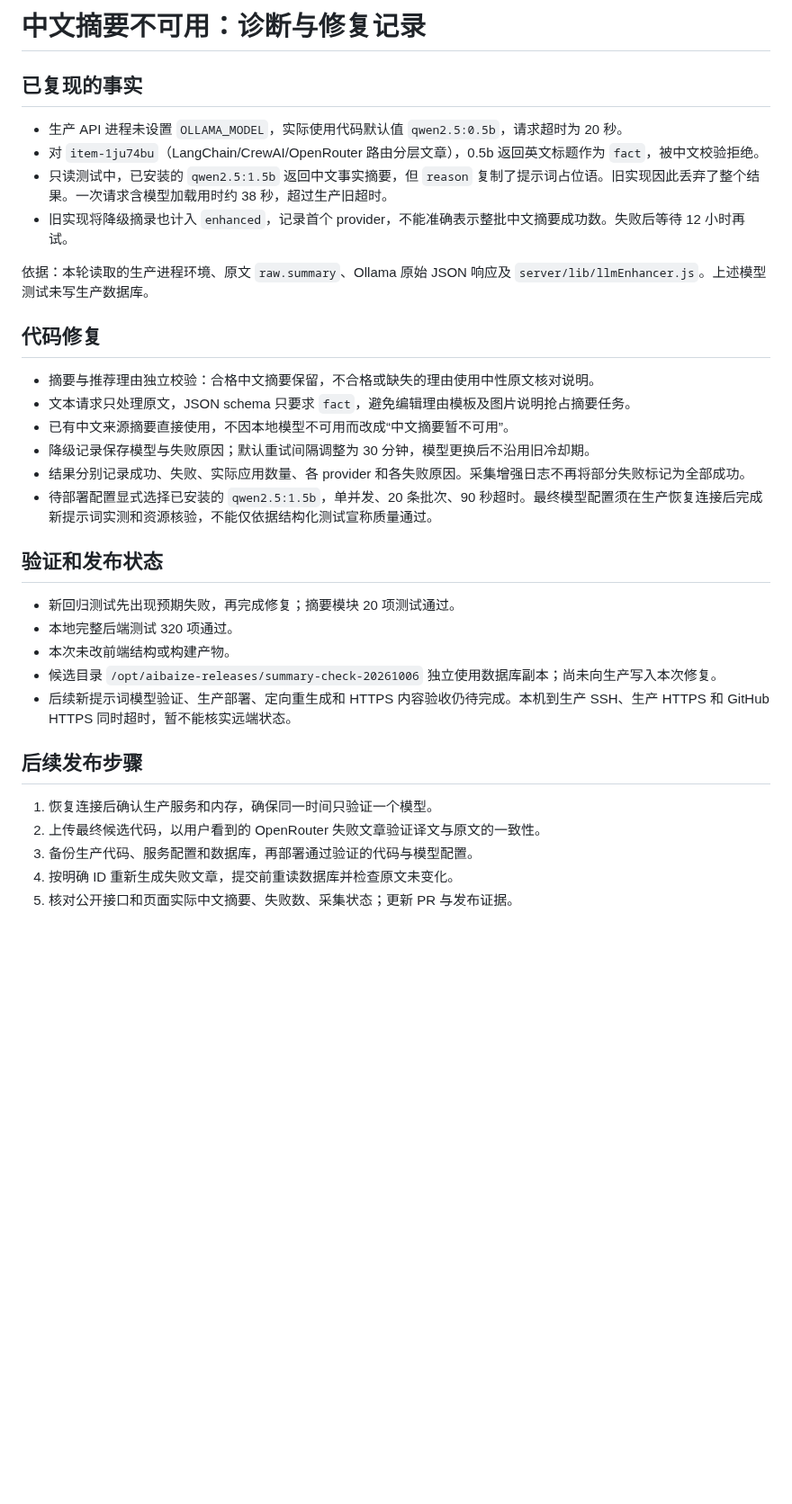
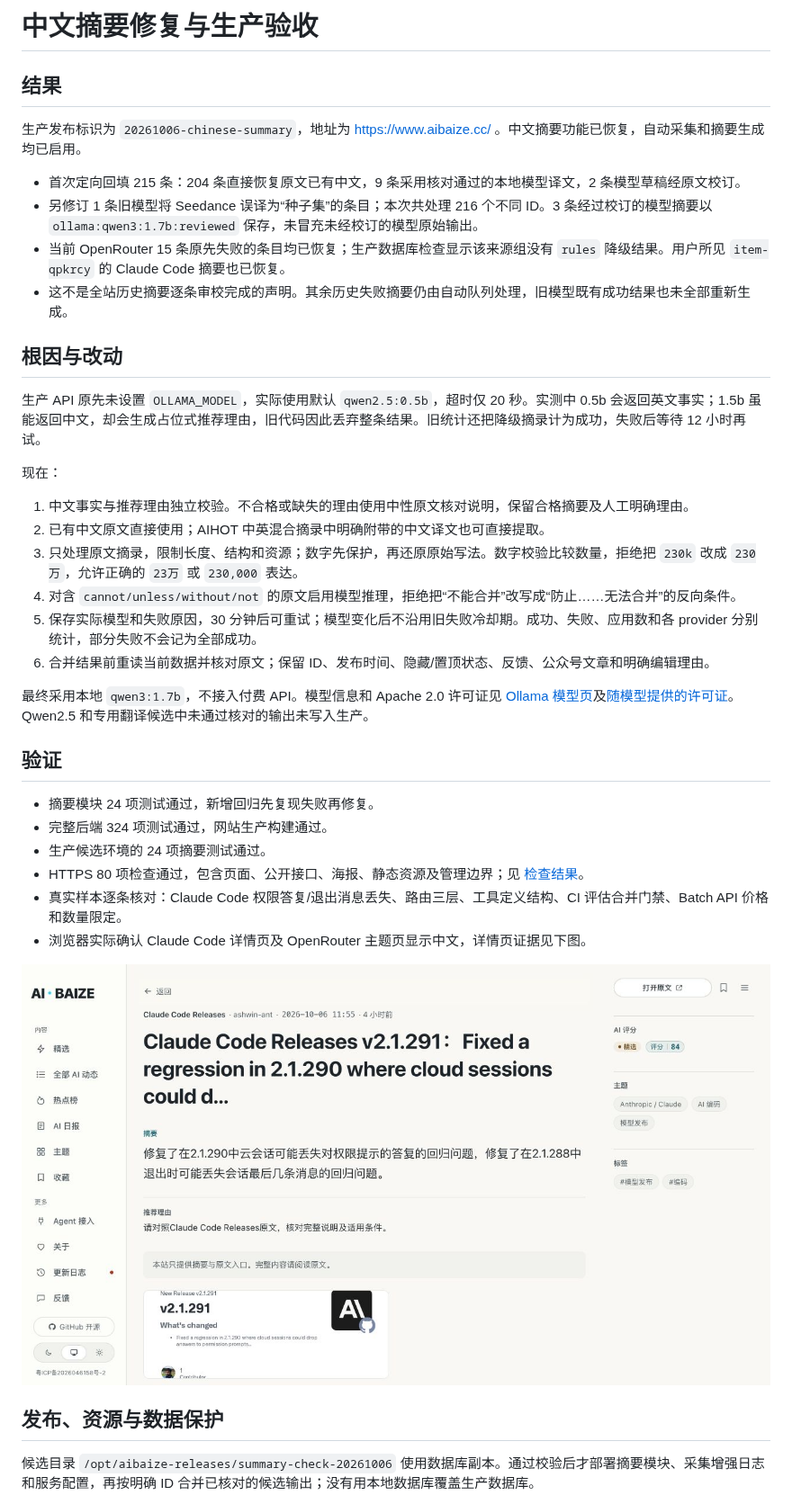
Before and after one commit to gzsunsea/AI.BAIZE, a Markdown page: docs/rebuild/2026-10-06-chinese-summary-fix.md, the part around one of its changes. Shown at 90% size. Drawn GitHub-style; pictures changed too: docs/rebuild/evidence/2026-10-06-chinese-summary.png (added); blank space fills up the shorter version.

Commit message:
fix: qualify local Chinese summaries and protect source quantities

```diff
--- a/docs/rebuild/2026-10-06-chinese-summary-fix.md
+++ b/docs/rebuild/2026-10-06-chinese-summary-fix.md
@@ -1,35 +1,41 @@
-# 中文摘要不可用：诊断与修复记录
+# 中文摘要修复与生产验收
 
-## 已复现的事实
+## 结果
 
-- 生产 API 进程未设置 `OLLAMA_MODEL`，实际使用代码默认值 `qwen2.5:0.5b`，请求超时为 20 秒。
-- 对 `item-1ju74bu`（LangChain/CrewAI/OpenRouter 路由分层文章），0.5b 返回英文标题作为 `fact`，被中文校验拒绝。
-- 只读测试中，已安装的 `qwen2.5:1.5b` 返回中文事实摘要，但 `reason` 复制了提示词占位语。旧实现因此丢弃了整个结果。一次请求含模型加载用时约 38 秒，超过生产旧超时。
-- 旧实现将降级摘录也计入 `enhanced`，记录首个 provider，不能准确表示整批中文摘要成功数。失败后等待 12 小时再试。
+生产发布标识为 `20261006-chinese-summary`，地址为 https://www.aibaize.cc/ 。中文摘要功能已恢复，自动采集和摘要生成均已启用。
 
-依据：本轮读取的生产进程环境、原文 `raw.summary`、Ollama 原始 JSON 响应及 `server/lib/llmEnhancer.js`。上述模型测试未写生产数据库。
+- 首次定向回填 215 条：204 条直接恢复原文已有中文，9 条采用核对通过的本地模型译文，2 条模型草稿经原文校订。
+- 另修订 1 条旧模型将 Seedance 误译为“种子集”的条目；本次共处理 216 个不同 ID。3 条经过校订的模型摘要以 `ollama:qwen3:1.7b:reviewed` 保存，未冒充未经校订的模型原始输出。
+- 当前 OpenRouter 15 条原先失败的条目均已恢复；生产数据库检查显示该来源组没有 `rules` 降级结果。用户所见 `item-qpkrcy` 的 Claude Code 摘要也已恢复。
+- 这不是全站历史摘要逐条审校完成的声明。其余历史失败摘要仍由自动队列处理，旧模型既有成功结果也未全部重新生成。
 
-## 代码修复
+## 根因与改动
 
-- 摘要与推荐理由独立校验：合格中文摘要保留，不合格或缺失的理由使用中性原文核对说明。
-- 文本请求只处理原文，JSON schema 只要求 `fact`，避免编辑理由模板及图片说明抢占摘要任务。
-- 已有中文来源摘要直接使用，不因本地模型不可用而改成“中文摘要暂不可用”。
-- 降级记录保存模型与失败原因；默认重试间隔调整为 30 分钟，模型更换后不沿用旧冷却期。
-- 结果分别记录成功、失败、实际应用数量、各 provider 和各失败原因。采集增强日志不再将部分失败标记为全部成功。
-- 待部署配置显式选择已安装的 `qwen2.5:1.5b`，单并发、20 条批次、90 秒超时。最终模型配置须在生产恢复连接后完成新提示词实测和资源核验，不能仅依据结构化测试宣称质量通过。
+生产 API 原先未设置 `OLLAMA_MODEL`，实际使用默认 `qwen2.5:0.5b`，超时仅 20 秒。实测中 0.5b 会返回英文事实；1.5b 虽能返回中文，却会生成占位式推荐理由，旧代码因此丢弃整条结果。旧统计还把降级摘录计为成功，失败后等待 12 小时再试。
 
-## 验证和发布状态
+现在：
 
-- 新回归测试先出现预期失败，再完成修复；摘要模块 20 项测试通过。
-- 本地完整后端测试 320 项通过。
-- 本次未改前端结构或构建产物。
-- 候选目录 `/opt/aibaize-releases/summary-check-20261006` 独立使用数据库副本；尚未向生产写入本次修复。
-- 后续新提示词模型验证、生产部署、定向重生成和 HTTPS 内容验收仍待完成。本机到生产 SSH、生产 HTTPS 和 GitHub HTTPS 同时超时，暂不能核实远端状态。
+1. 中文事实与推荐理由独立校验。不合格或缺失的理由使用中性原文核对说明，保留合格摘要及人工明确理由。
+2. 已有中文原文直接使用；AIHOT 中英混合摘录中明确附带的中文译文也可直接提取。
+3. 只处理原文摘录，限制长度、结构和资源；数字先保护，再还原原始写法。数字校验比较数量，拒绝把 `230k` 改成 `230万`，允许正确的 `23万` 或 `230,000` 表达。
+4. 对含 `cannot/unless/without/not` 的原文启用模型推理，拒绝把“不能合并”改写成“防止……无法合并”的反向条件。
+5. 保存实际模型和失败原因，30 分钟后可重试；模型变化后不沿用旧失败冷却期。成功、失败、应用数和各 provider 分别统计，部分失败不会记为全部成功。
+6. 合并结果前重读当前数据并核对原文；保留 ID、发布时间、隐藏/置顶状态、反馈、公众号文章和明确编辑理由。
 
-## 后续发布步骤
+最终采用本地 `qwen3:1.7b`，不接入付费 API。模型信息和 Apache 2.0 许可证见 [Ollama 模型页](https://ollama.com/library/qwen3:1.7b)及[随模型提供的许可证](https://ollama.com/library/qwen3:1.7b/blobs/d18a5cc71b84)。Qwen2.5 和专用翻译候选中未通过核对的输出未写入生产。
 
-1. 恢复连接后确认生产服务和内存，确保同一时间只验证一个模型。
-2. 上传最终候选代码，以用户看到的 OpenRouter 失败文章验证译文与原文的一致性。
-3. 备份生产代码、服务配置和数据库，再部署通过验证的代码与模型配置。
-4. 按明确 ID 重新生成失败文章，提交前重读数据库并检查原文未变化。
-5. 核对公开接口和页面实际中文摘要、失败数、采集状态；更新 PR 与发布证据。
+## 验证
+
+- 摘要模块 24 项测试通过，新增回归先复现失败再修复。
+- 完整后端 324 项测试通过，网站生产构建通过。
+- 生产候选环境的 24 项摘要测试通过。
+- HTTPS 80 项检查通过，包含页面、公开接口、海报、静态资源及管理边界；见 [检查结果](2026-10-06-summary-smoke.json)。
+- 真实样本逐条核对：Claude Code 权限答复/退出消息丢失、路由三层、工具定义结构、CI 评估合并门禁、Batch API 价格和数量限定。
+- 浏览器实际确认 Claude Code 详情页及 OpenRouter 主题页显示中文，详情页证据见下图。
+
+![线上中文摘要](evidence/2026-10-06-chinese-summary.png)
+
+## 发布、资源与数据保护
+
+候选目录 `/opt/aibaize-releases/summary-check-20261006` 使用数据库副本。通过校验后才部署摘要模块、采集增强日志和服务配置，再按明确 ID 合并已核对的候选输出；没有用本地数据库覆盖生产数据库。
+
```
Also changed, not shown: other parts of docs/rebuild/2026-10-06-chinese-summary-fix.md (+11 -0 lines), 5 other files.
